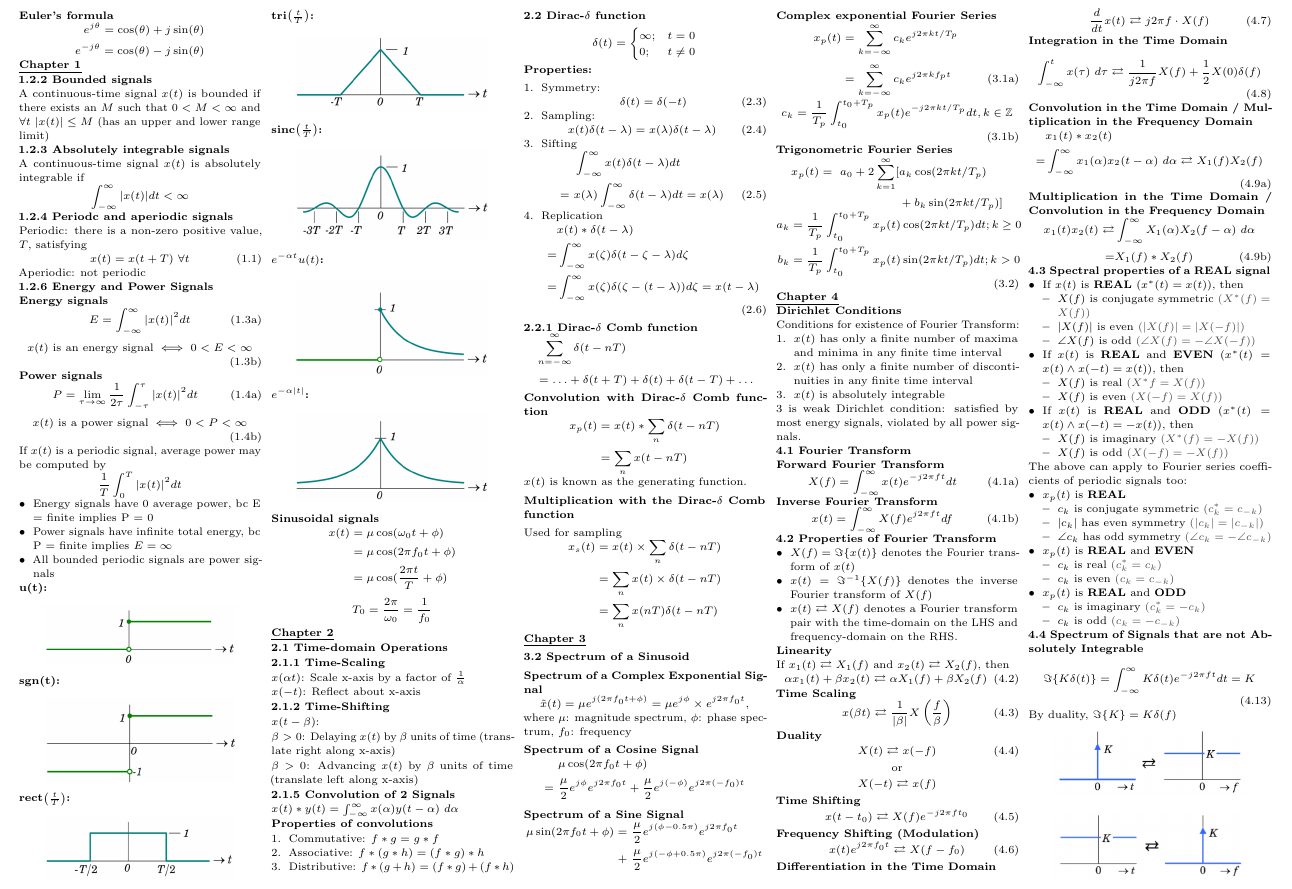
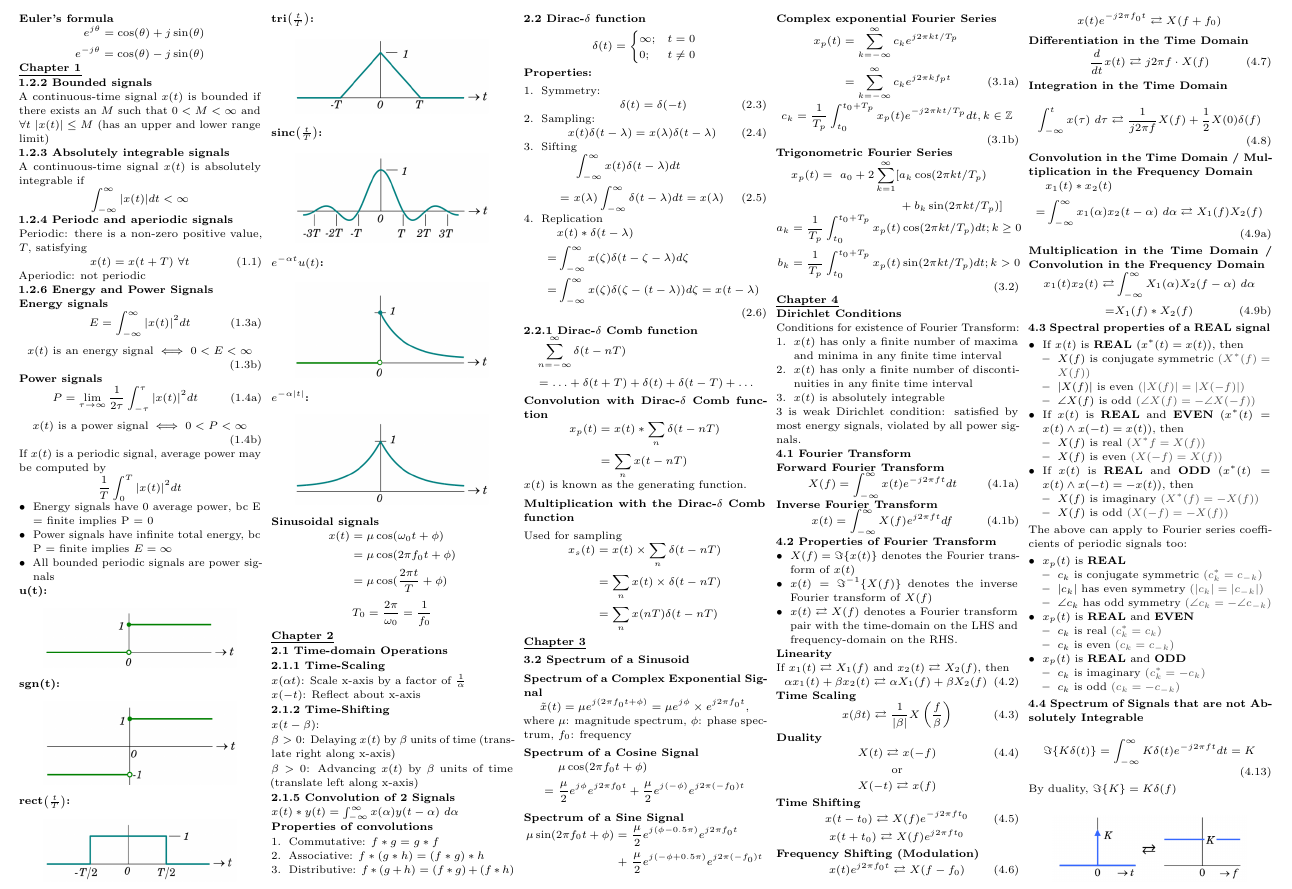
Before and after one commit to wx-03/CG2023-cheatsheet, a LaTeX document (CG2023_cheatsheet.tex): part of page 1 of 2, cut at the place of the change. Compiled offline with pdfLaTeX.

Commit message:
Add negative time and freq shifting

```diff
--- a/CG2023_cheatsheet.tex
+++ b/CG2023_cheatsheet.tex
@@ -324,10 +324,18 @@
         x(t-t_0) \rightleftarrows X(f)e^{-j2\pi ft_0} \tag{4.5}
     \]
 
+    \[
+        x(t+t_0) \rightleftarrows X(f)e^{j 2 \pi f t_0}
+    \]
+
     \textbf{Frequency Shifting (Modulation)}
 
     \[
         x(t)e^{j2\pi f_0t} \rightleftarrows X(f-f_0) \tag{4.6}
+    \]
+
+    \[
+        x(t)e^{-j2\pi f_0t} \rightleftarrows X(f+f_0)
     \]
 
     \textbf{Differentiation in the Time Domain}
```
Also changed, not shown: CG2023_cheatsheet.pdf.
